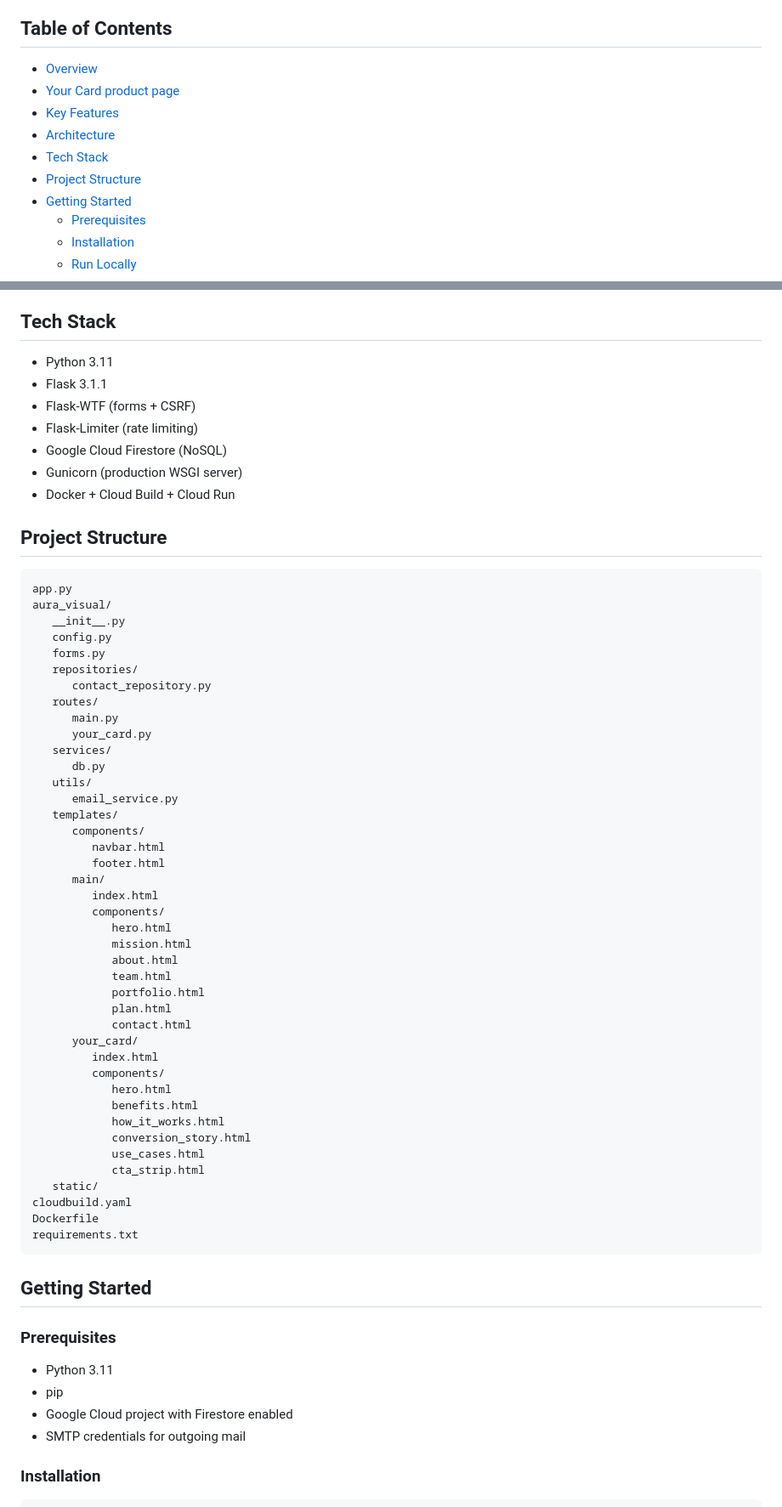
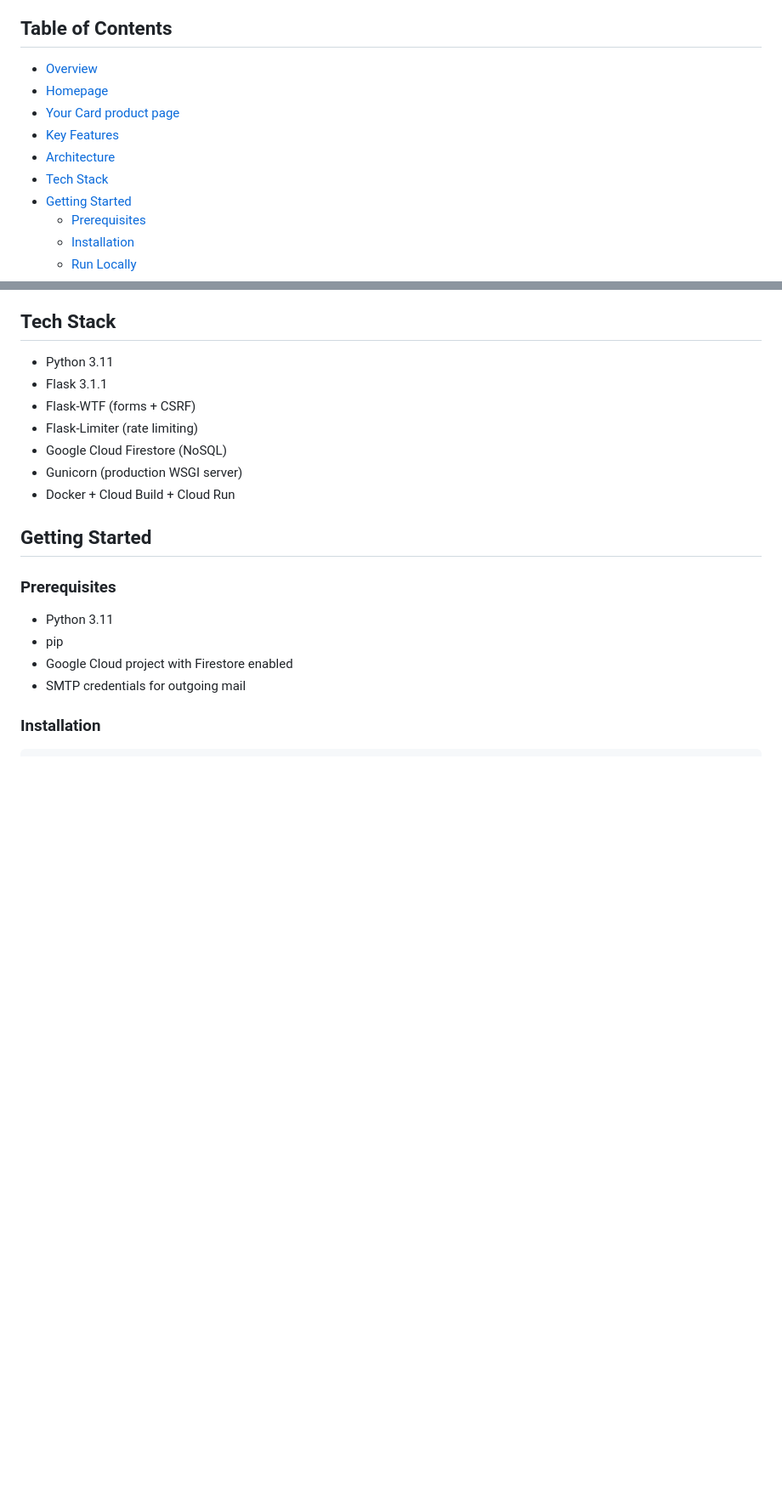
Before and after one commit to latorreandrea/aura-visual, a Markdown page: README.md, 2 parts joined by grey strips. Shown at 85% size. Rendered like a GitHub page; blank space fills up the shorter version.

Commit message:
Update README to enhance homepage section; add detailed content structure and remove project structure section

````diff
--- a/README.md
+++ b/README.md
@@ -7,11 +7,11 @@ The project is structured for low operational overhead, production safety, and f
 ## Table of Contents
 
 - [Overview](#overview)
+- [Homepage](#homepage)
 - [Your Card product page](#your-card-product-page)
 - [Key Features](#key-features)
 - [Architecture](#architecture)
 - [Tech Stack](#tech-stack)
-- [Project Structure](#project-structure)
 - [Getting Started](#getting-started)
    - [Prerequisites](#prerequisites)
    - [Installation](#installation)
@@ -93,52 +113,6 @@ High-level request flow:
 - Google Cloud Firestore (NoSQL)
 - Gunicorn (production WSGI server)
 - Docker + Cloud Build + Cloud Run
-
-## Project Structure
-
-```text
-app.py
-aura_visual/
-   __init__.py
-   config.py
-   forms.py
-   repositories/
-      contact_repository.py
-   routes/
-      main.py
-      your_card.py
-   services/
-      db.py
-   utils/
-      email_service.py
-   templates/
-      components/
-         navbar.html
-         footer.html
-      main/
-         index.html
-         components/
-            hero.html
-            mission.html
-            about.html
-            team.html
-            portfolio.html
-            plan.html
-            contact.html
-      your_card/
-         index.html
-         components/
-            hero.html
-            benefits.html
-            how_it_works.html
-            conversion_story.html
-            use_cases.html
-            cta_strip.html
-   static/
-cloudbuild.yaml
-Dockerfile
-requirements.txt
-```
 
 ## Getting Started
 
````
Also changed, not shown: other parts of README.md (+20 -0 lines).
